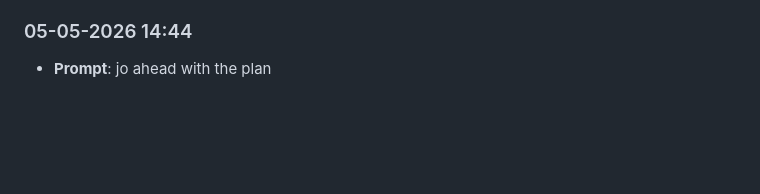
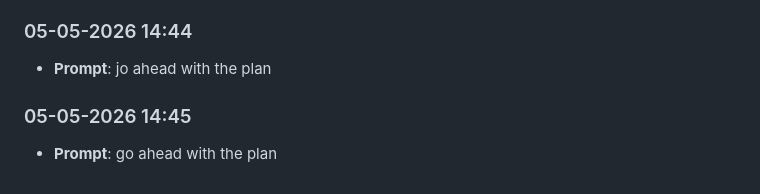
Before and after one commit to pritheesh-ui/Lab8-moving-squares, a Markdown page: prompts_history.md, the part around the change. Drawn GitHub-style; blank space fills up the shorter version.

```diff
--- a/prompts_history.md
+++ b/prompts_history.md
@@ -100,3 +100,6 @@ Automatically captured prompt log. Entries are appended in chronological order (
 
 ### 05-05-2026 14:44
 - **Prompt**: jo ahead with the plan
+
+### 05-05-2026 14:45
+- **Prompt**: go ahead with the plan
```
Also changed, not shown: JOURNAL.md (+5 -0 lines).
